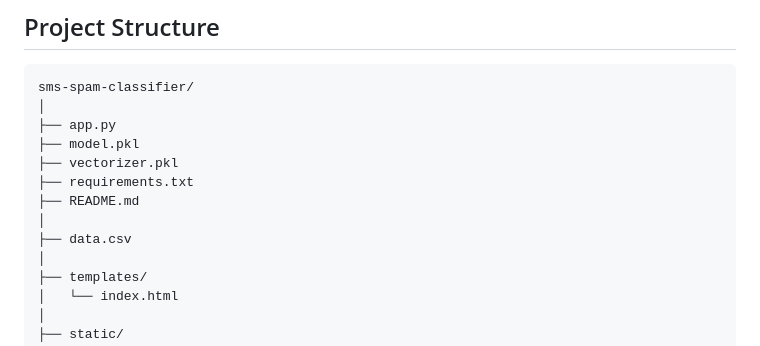
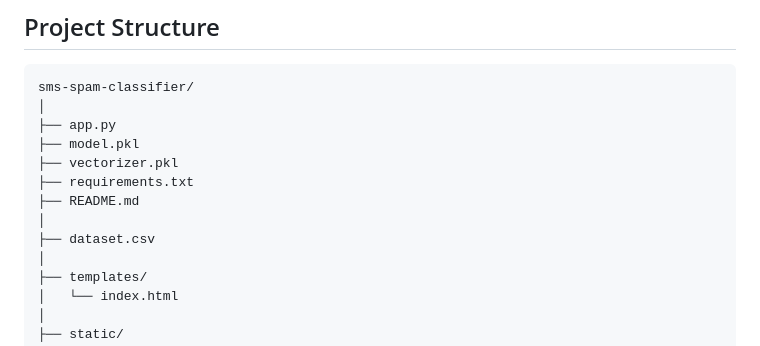
Before and after one commit to ZaheedaHakro/sms-classifier, a Markdown page: README.md, the part around the change. Rendered like a GitHub page.

Commit message:
Rename data.csv to dataset.csv in README

```diff
--- a/README.md
+++ b/README.md
@@ -59,7 +59,7 @@ sms-spam-classifier/
 ├── requirements.txt
 ├── README.md
 │
-├── data.csv
+├── dataset.csv
 │
 ├── templates/
 │   └── index.html
```
